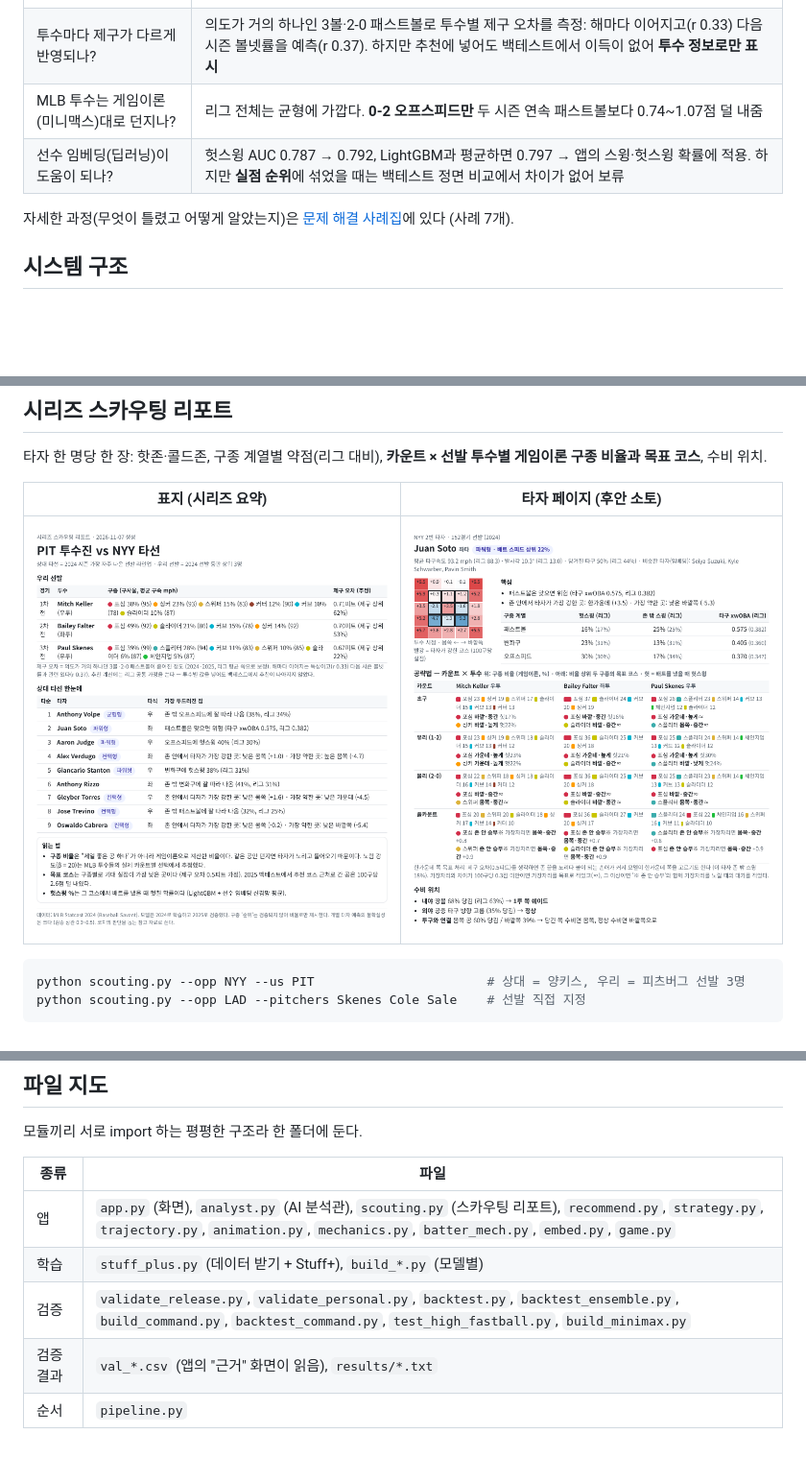
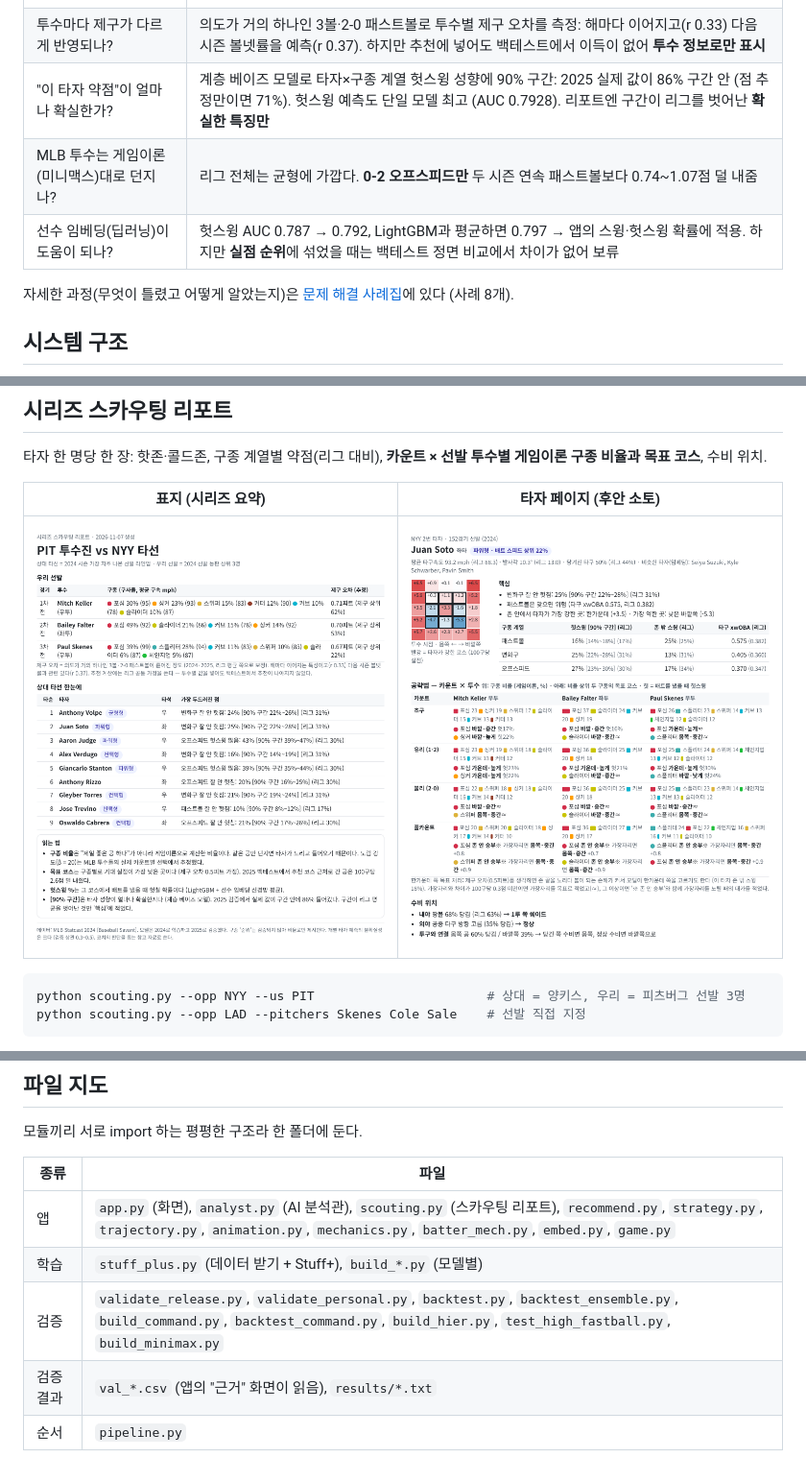
Before and after one commit to chominki2020-afk/Baseball_AI, a Markdown page: README.md, 3 parts joined by grey strips. Shown at 96% size. Drawn GitHub-style; pictures changed too: docs/images/scouting_cover.png, docs/images/scouting_soto.png; blank space fills up the shorter version.

```diff
--- a/README.md
+++ b/README.md
@@ -15,10 +15,11 @@
 | 콴 같은 컨택 타자도 어택 앵글을 올려야 하나? | **아니다.** 파워형은 타구 질 +11.8/°, 컨택형은 스윙당 +0.4 [−1.4, +1.9]. 유형별 규칙으로 바꿈 |
 | 이걸 구단이 실제로 쓰는 형태로 만들 수 있나? | 상대 타선 9명 × 우리 선발 3명 **시리즈 스카우팅 리포트**를 자동 생성 ([샘플 PDF](docs/sample_scouting_PIT_vs_NYY.pdf)). 검증된 코스 추천만 싣고, 검증 안 된 구종 순위는 게임이론 비율로 대체 |
 | 투수마다 제구가 다르게 반영되나? | 의도가 거의 하나인 3볼·2-0 패스트볼로 투수별 제구 오차를 측정: 해마다 이어지고(r 0.33) 다음 시즌 볼넷률을 예측(r 0.37). 하지만 추천에 넣어도 백테스트에서 이득이 없어 **투수 정보로만 표시** |
+| "이 타자 약점"이 얼마나 확실한가? | 계층 베이즈 모델로 타자×구종 계열 헛스윙 성향에 90% 구간: 2025 실제 값이 86% 구간 안 (점 추정만이면 71%). 헛스윙 예측도 단일 모델 최고 (AUC 0.7928). 리포트엔 구간이 리그를 벗어난 **확실한 특징만** |
 | MLB 투수는 게임이론(미니맥스)대로 던지나? | 리그 전체는 균형에 가깝다. **0-2 오프스피드만** 두 시즌 연속 패스트볼보다 0.74~1.07점 덜 내줌 |
 | 선수 임베딩(딥러닝)이 도움이 되나? | 헛스윙 AUC 0.787 → 0.792, LightGBM과 평균하면 0.797 → 앱의 스윙·헛스윙 확률에 적용. 하지만 **실점 순위**에 섞었을 때는 백테스트 정면 비교에서 차이가 없어 보류 |
 
-자세한 과정(무엇이 틀렸고 어떻게 알았는지)은 [문제 해결 사례집](docs/CASE_STUDY.md)에 있다 (사례 7개).
+자세한 과정(무엇이 틀렸고 어떻게 알았는지)은 [문제 해결 사례집](docs/CASE_STUDY.md)에 있다 (사례 8개).
 
 ## 시스템 구조
 
@@ -101,7 +102,7 @@ python pipeline.py
 | --- | --- |
 | 앱 | `app.py` (화면), `analyst.py` (AI 분석관), `scouting.py` (스카우팅 리포트), `recommend.py`, `strategy.py`, `trajectory.py`, `animation.py`, `mechanics.py`, `batter_mech.py`, `embed.py`, `game.py` |
 | 학습 | `stuff_plus.py` (데이터 받기 + Stuff+), `build_*.py` (모델별) |
-| 검증 | `validate_release.py`, `validate_personal.py`, `backtest.py`, `backtest_ensemble.py`, `build_command.py`, `backtest_command.py`, `test_high_fastball.py`, `build_minimax.py` |
+| 검증 | `validate_release.py`, `validate_personal.py`, `backtest.py`, `backtest_ensemble.py`, `build_command.py`, `backtest_command.py`, `build_hier.py`, `test_high_fastball.py`, `build_minimax.py` |
 | 검증 결과 | `val_*.csv` (앱의 "근거" 화면이 읽음), `results/*.txt` |
 | 순서 | `pipeline.py` |
 
```
Also changed, not shown: docs/CASE_STUDY.md (+40 -4 lines), 9 other files.
